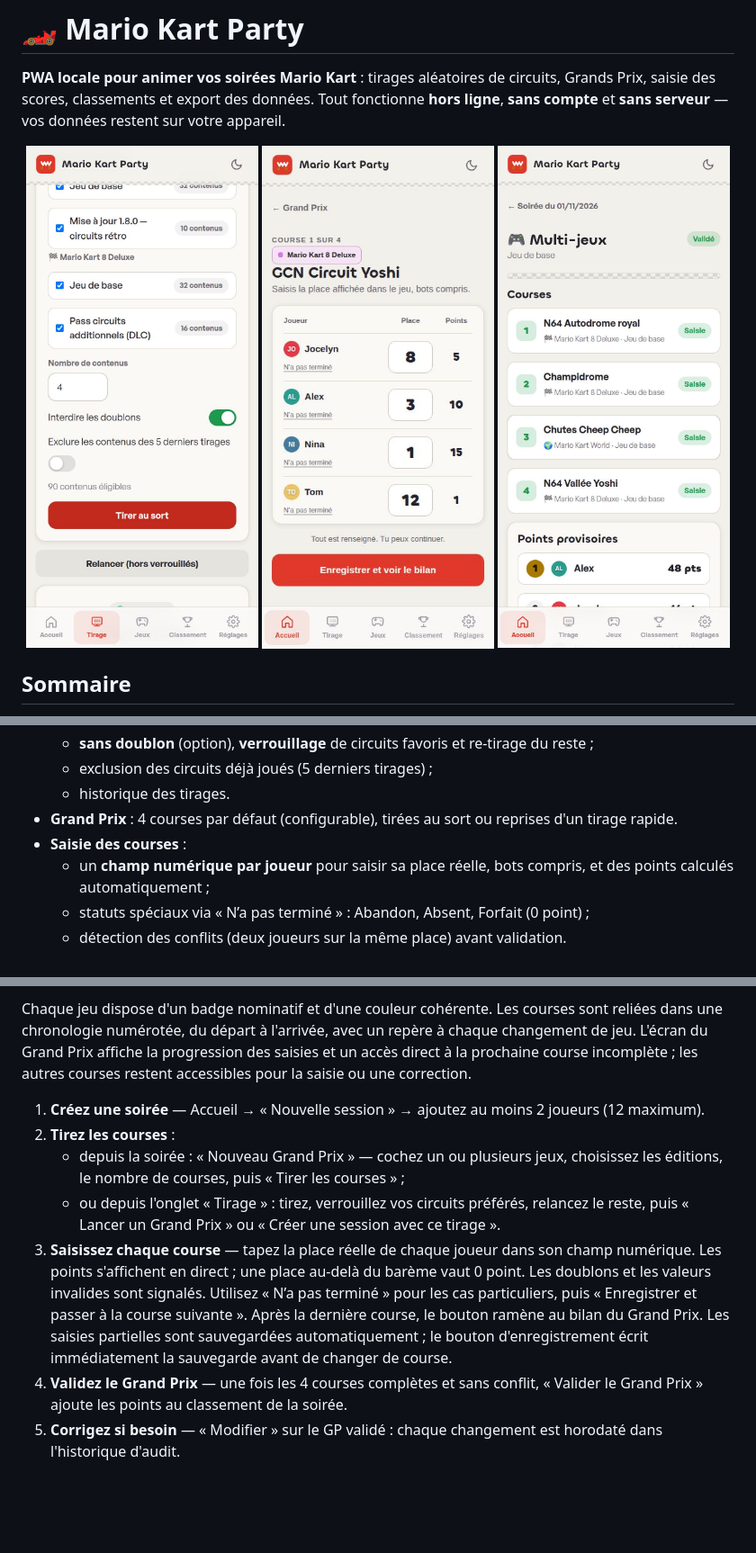
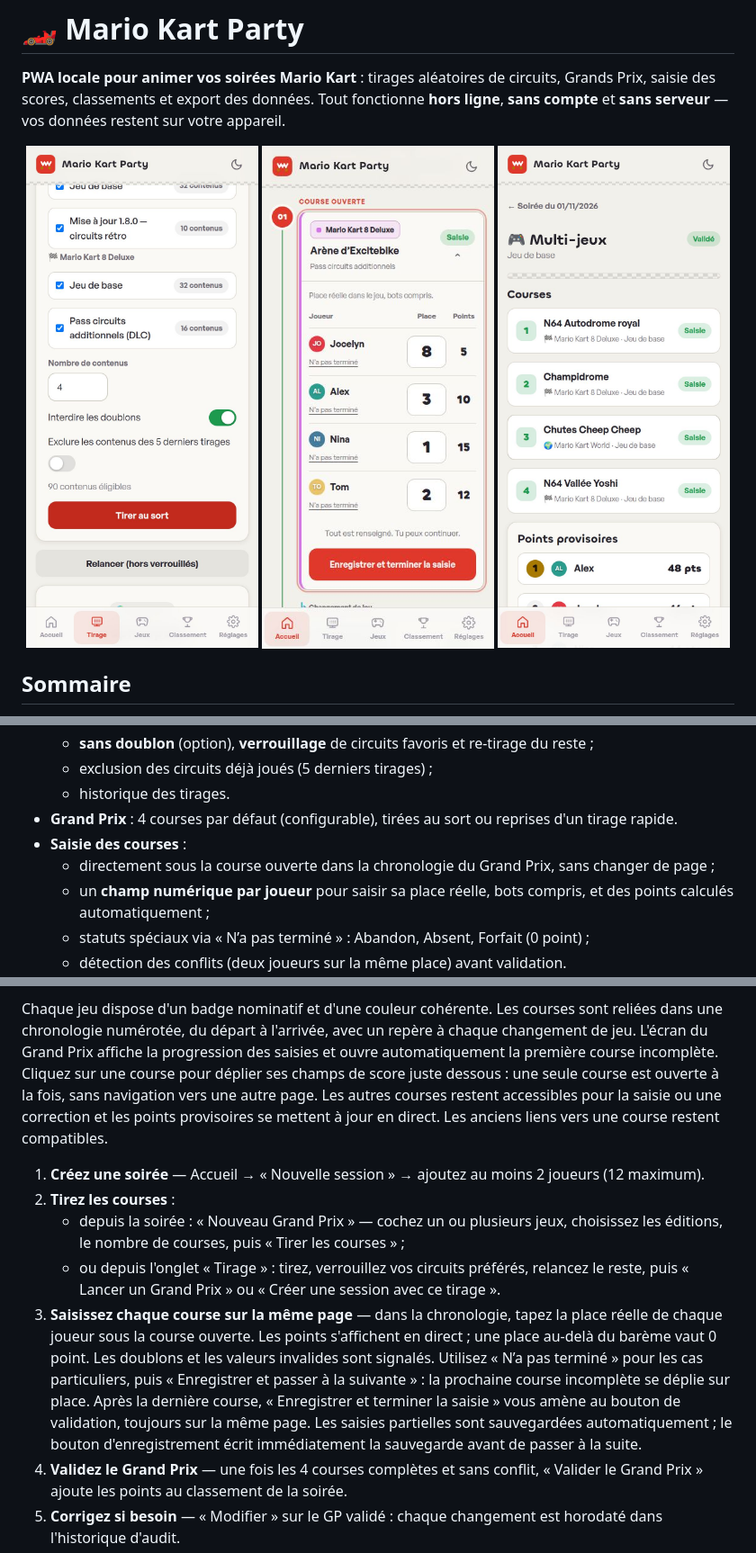
Before and after one commit to dadouman/Mario-Kart-Party, a Markdown page: README.md, 3 parts joined by grey strips. Shown at 90% size. Rendered like a GitHub page; pictures changed too: docs/screenshots/04-saisie-course.jpg; blank space fills up the shorter version.

Commit message:
Réunir la chronologie et la saisie des scores sur une seule page

```diff
--- a/README.md
+++ b/README.md
@@ -31,6 +31,7 @@
   - historique des tirages.
 - **Grand Prix** : 4 courses par défaut (configurable), tirées au sort ou reprises d'un tirage rapide.
 - **Saisie des courses** :
+  - directement sous la course ouverte dans la chronologie du Grand Prix, sans changer de page ;
   - un **champ numérique par joueur** pour saisir sa place réelle, bots compris, et des points calculés automatiquement ;
   - statuts spéciaux via « N’a pas terminé » : Abandon, Absent, Forfait (0 point) ;
   - détection des conflits (deux joueurs sur la même place) avant validation.
@@ -79,14 +80,17 @@ une sélection périmée. Choisissez votre soirée dans le sélecteur, puis
 Chaque jeu dispose d'un badge nominatif et d'une couleur cohérente. Les courses
 sont reliées dans une chronologie numérotée, du départ à l'arrivée, avec un repère
 à chaque changement de jeu. L'écran du Grand Prix affiche la progression des
-saisies et un accès direct à la prochaine course incomplète ; les autres courses
-restent accessibles pour la saisie ou une correction.
+saisies et ouvre automatiquement la première course incomplète. Cliquez sur une
+course pour déplier ses champs de score juste dessous : une seule course est
+ouverte à la fois, sans navigation vers une autre page. Les autres courses
+restent accessibles pour la saisie ou une correction et les points provisoires
+se mettent à jour en direct. Les anciens liens vers une course restent compatibles.
 
 1. **Créez une soirée** — Accueil → « Nouvelle session » → ajoutez au moins 2 joueurs (12 maximum).
 2. **Tirez les courses** :
    - depuis la soirée : « Nouveau Grand Prix » — cochez un ou plusieurs jeux, choisissez les éditions, le nombre de courses, puis « Tirer les courses » ;
    - ou depuis l'onglet « Tirage » : tirez, verrouillez vos circuits préférés, relancez le reste, puis « Lancer un Grand Prix » ou « Créer une session avec ce tirage ».
-3. **Saisissez chaque course** — tapez la place réelle de chaque joueur dans son champ numérique. Les points s'affichent en direct ; une place au-delà du barème vaut 0 point. Les doublons et les valeurs invalides sont signalés. Utilisez « N’a pas terminé » pour les cas particuliers, puis « Enregistrer et passer à la course suivante ». Après la dernière course, le bouton ramène au bilan du Grand Prix. Les saisies partielles sont sauvegardées automatiquement ; le bouton d'enregistrement écrit immédiatement la sauvegarde avant de changer de course.
+3. **Saisissez chaque course sur la même page** — dans la chronologie, tapez la place réelle de chaque joueur sous la course ouverte. Les points s'affichent en direct ; une place au-delà du barème vaut 0 point. Les doublons et les valeurs invalides sont signalés. Utilisez « N’a pas terminé » pour les cas particuliers, puis « Enregistrer et passer à la suivante » : la prochaine course incomplète se déplie sur place. Après la dernière course, « Enregistrer et terminer la saisie » vous amène au bouton de validation, toujours sur la même page. Les saisies partielles sont sauvegardées automatiquement ; le bouton d'enregistrement écrit immédiatement la sauvegarde avant de passer à la suite.
 4. **Validez le Grand Prix** — une fois les 4 courses complètes et sans conflit, « Valider le Grand Prix » ajoute les points au classement de la soirée.
 5. **Corrigez si besoin** — « Modifier » sur le GP validé : chaque changement est horodaté dans l'historique d'audit.
 6. **Consultez les classements** — onglet « Classement » : par soirée ou toutes soirées, export CSV possible.
```
Also changed, not shown: 3 other files.
